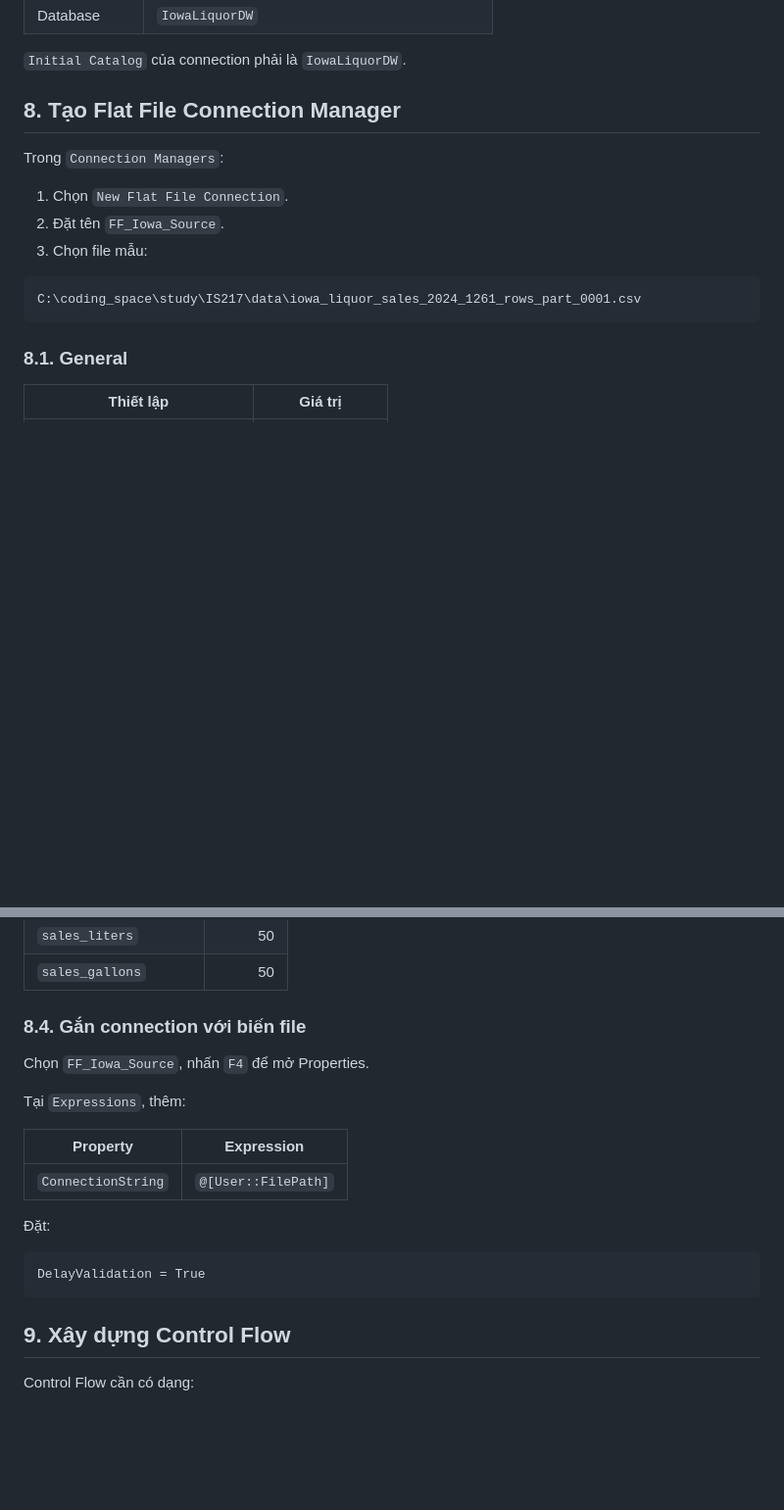
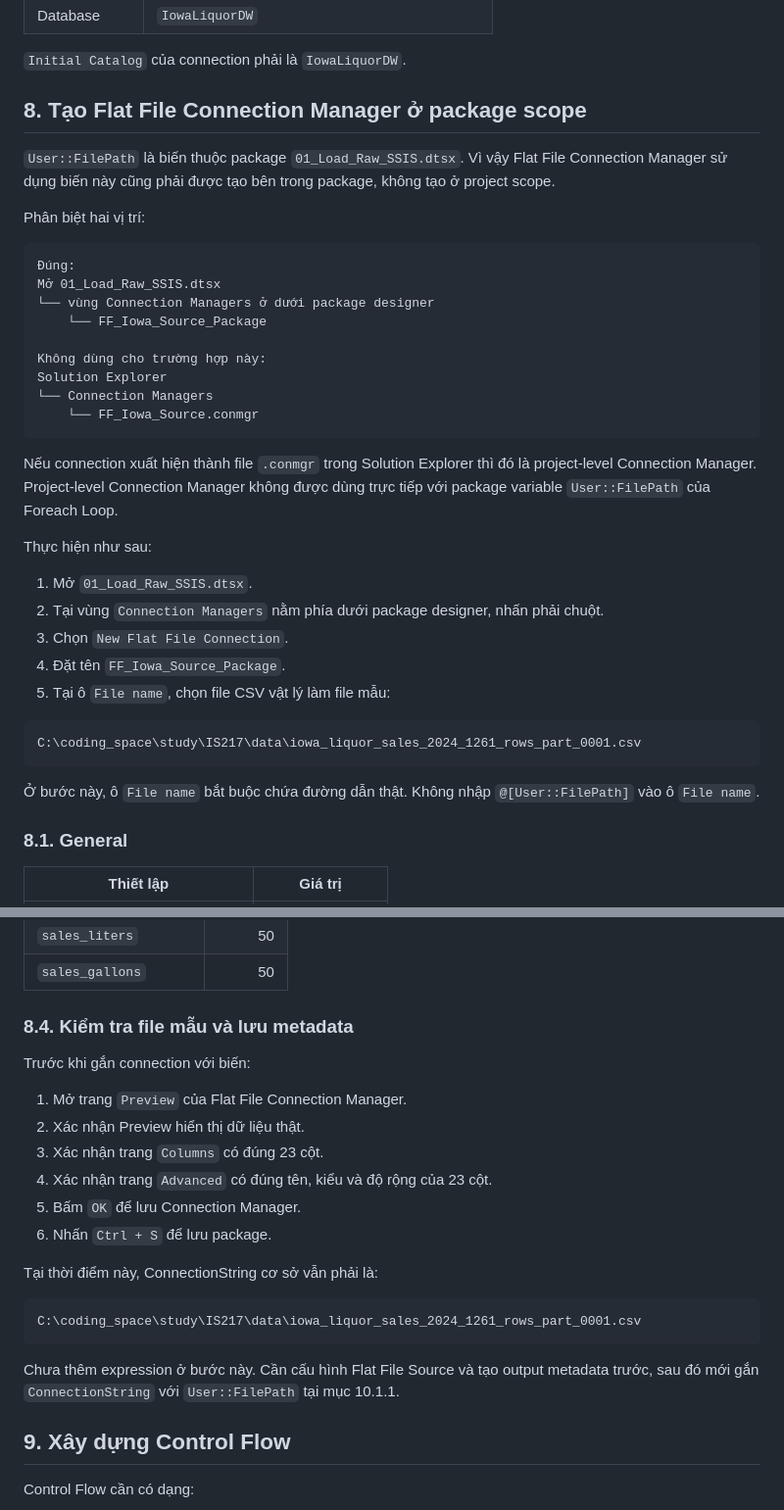
Before and after one commit to phud774/IS217.R11, a Markdown page: HUONG_DAN_SSIS_CLEAN_VA_LOAD_RAW.md, 2 parts joined by grey strips. Shown at 98% size. GitHub-like rendering; blank space fills up the shorter version.

````diff
--- a/HUONG_DAN_SSIS_CLEAN_VA_LOAD_RAW.md
+++ b/HUONG_DAN_SSIS_CLEAN_VA_LOAD_RAW.md
@@ -480,17 +480,39 @@ Thiết lập cơ bản:
 
 `Initial Catalog` của connection phải là `IowaLiquorDW`.
 
-## 8. Tạo Flat File Connection Manager
+## 8. Tạo Flat File Connection Manager ở package scope
 
-Trong `Connection Managers`:
+`User::FilePath` là biến thuộc package `01_Load_Raw_SSIS.dtsx`. Vì vậy Flat File Connection Manager sử dụng biến này cũng phải được tạo bên trong package, không tạo ở project scope.
 
-1. Chọn `New Flat File Connection`.
-2. Đặt tên `FF_Iowa_Source`.
-3. Chọn file mẫu:
+Phân biệt hai vị trí:
+
+```text
+Đúng:
+Mở 01_Load_Raw_SSIS.dtsx
+└── vùng Connection Managers ở dưới package designer
+    └── FF_Iowa_Source_Package
+
+Không dùng cho trường hợp này:
+Solution Explorer
+└── Connection Managers
+    └── FF_Iowa_Source.conmgr
+```
+
+Nếu connection xuất hiện thành file `.conmgr` trong Solution Explorer thì đó là project-level Connection Manager. Project-level Connection Manager không được dùng trực tiếp với package variable `User::FilePath` của Foreach Loop.
+
+Thực hiện như sau:
+
+1. Mở `01_Load_Raw_SSIS.dtsx`.
+2. Tại vùng `Connection Managers` nằm phía dưới package designer, nhấn phải chuột.
+3. Chọn `New Flat File Connection`.
+4. Đặt tên `FF_Iowa_Source_Package`.
+5. Tại ô `File name`, chọn file CSV vật lý làm file mẫu:
 
 ```text
 C:\coding_space\study\IS217\data\iowa_liquor_sales_2024_1261_rows_part_0001.csv
 ```
+
+Ở bước này, ô `File name` bắt buộc chứa đường dẫn thật. Không nhập `@[User::FilePath]` vào ô `File name`.
 
 ### 8.1. General
 
@@ -557,21 +579,24 @@ Không để SSIS tự nhận dạng các mã thành số.
 | `sales_liters` | 50 |
 | `sales_gallons` | 50 |
 
-### 8.4. Gắn connection với biến file
+### 8.4. Kiểm tra file mẫu và lưu metadata
 
-Chọn `FF_Iowa_Source`, nhấn `F4` để mở Properties.
+Trước khi gắn connection với biến:
 
-Tại `Expressions`, thêm:
+1. Mở trang `Preview` của Flat File Connection Manager.
+2. Xác nhận Preview hiển thị dữ liệu thật.
+3. Xác nhận trang `Columns` có đúng 23 cột.
+4. Xác nhận trang `Advanced` có đúng tên, kiểu và độ rộng của 23 cột.
+5. Bấm `OK` để lưu Connection Manager.
+6. Nhấn `Ctrl + S` để lưu package.
 
-| Property | Expression |
-|---|---|
-| `ConnectionString` | `@[User::FilePath]` |
-
-Đặt:
+Tại thời điểm này, ConnectionString cơ sở vẫn phải là:
 
 ```text
-DelayValidation = True
+C:\coding_space\study\IS217\data\iowa_liquor_sales_2024_1261_rows_part_0001.csv
 ```
+
+Chưa thêm expression ở bước này. Cần cấu hình Flat File Source và tạo output metadata trước, sau đó mới gắn `ConnectionString` với `User::FilePath` tại mục 10.1.1.
 
 ## 9. Xây dựng Control Flow
 
````
Also changed, not shown: other parts of HUONG_DAN_SSIS_CLEAN_VA_LOAD_RAW.md (+63 -4 lines).
